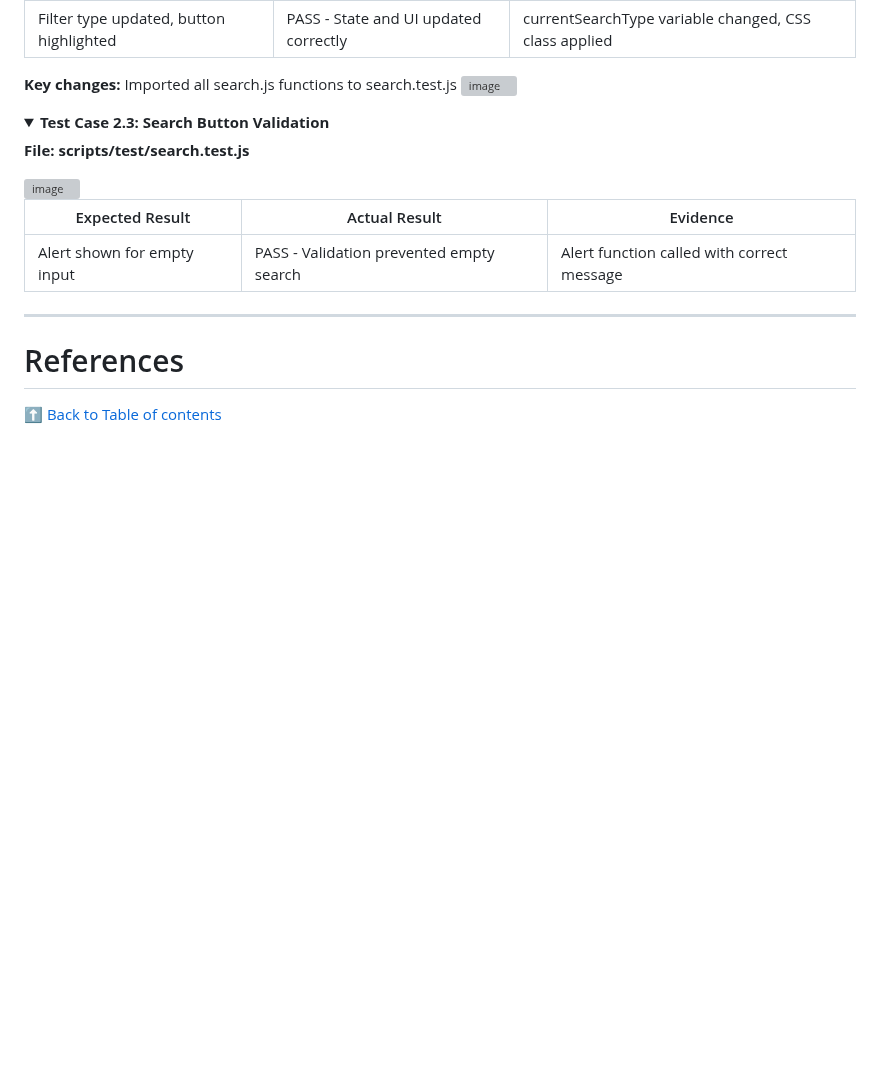
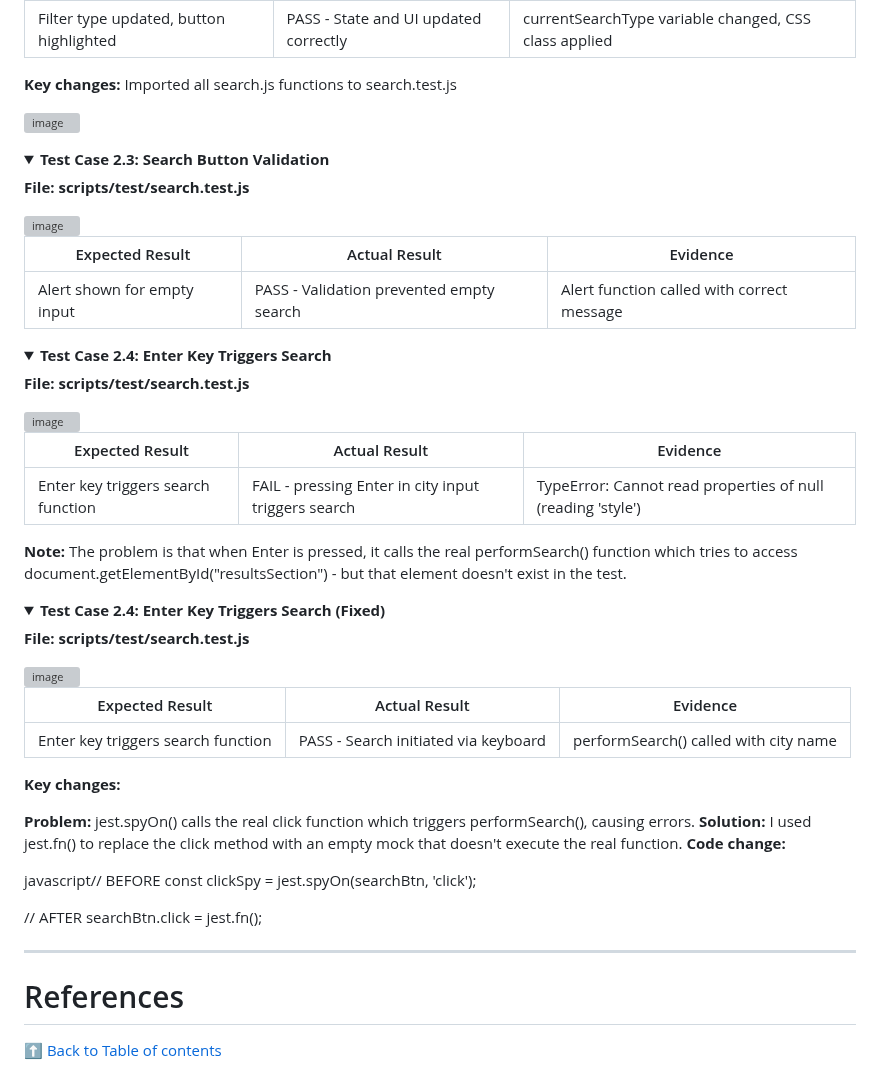
Before and after one commit to rpires71/milestone2, a Markdown page: README.md, the part around the change. Rendered like a GitHub page; folded sections open; blank space fills up the shorter version; grey boxes are pictures that could not be loaded.

Commit message:
README with Test Case 2.4. Implementation, Error and Fix
Updated test case details and fixed Enter key trigger issue in search functionality.

```diff
--- a/README.md
+++ b/README.md
@@ -1934,6 +1934,7 @@ When Jest runs the test, it creates a minimal DOM. When the button is clicked:
 |Filter type updated, button highlighted|PASS - State and UI updated correctly|currentSearchType variable changed, CSS class applied|
 
 **Key changes:** Imported all search.js functions to search.test.js
+
 <img width="404" height="209" alt="image" src="https://github.com/user-attachments/assets/eee7b129-61c4-46f5-94d1-eebb016eb431" />
 </details>
 <details>
@@ -1947,6 +1948,42 @@ When Jest runs the test, it creates a minimal DOM. When the button is clicked:
 |----------|---------|------------|
 |Alert shown for empty input|PASS - Validation prevented empty search|Alert function called with correct message|
 </details>
+<details>
+<summary><strong>Test Case 2.4: Enter Key Triggers Search</strong></summary>
+
+**File: scripts/test/search.test.js**
+
+<img width="662" height="583" alt="image" src="https://github.com/user-attachments/assets/b05d7699-a07f-4860-94de-aa1c6f1df8c0" />
+
+| Expected Result | Actual Result | Evidence |
+|----------|---------|------------|
+|Enter key triggers search function|FAIL - pressing Enter in city input triggers search|TypeError: Cannot read properties of null (reading 'style')|
+
+**Note:** The problem is that when Enter is pressed, it calls the real performSearch() function which tries to access document.getElementById("resultsSection") - but that element doesn't exist in the test.
+</details>
+<details>
+<summary><strong>Test Case 2.4: Enter Key Triggers Search (Fixed)</strong></summary>
+
+**File: scripts/test/search.test.js**
+
+<img width="649" height="808" alt="image" src="https://github.com/user-attachments/assets/170c8634-92b5-4027-b25f-058c1dfb41b9" />
+
+| Expected Result | Actual Result | Evidence |
+|----------|---------|------------|
+|Enter key triggers search function|PASS - Search initiated via keyboard|performSearch() called with city name|
+
+**Key changes:**
+
+**Problem:** jest.spyOn() calls the real click function which triggers performSearch(), causing errors.
+**Solution:** I used jest.fn() to replace the click method with an empty mock that doesn't execute the real function.
+**Code change:**
+
+javascript// BEFORE
+const clickSpy = jest.spyOn(searchBtn, 'click');
+
+// AFTER
+searchBtn.click = jest.fn();
+</details>
 
 ---
 
```
